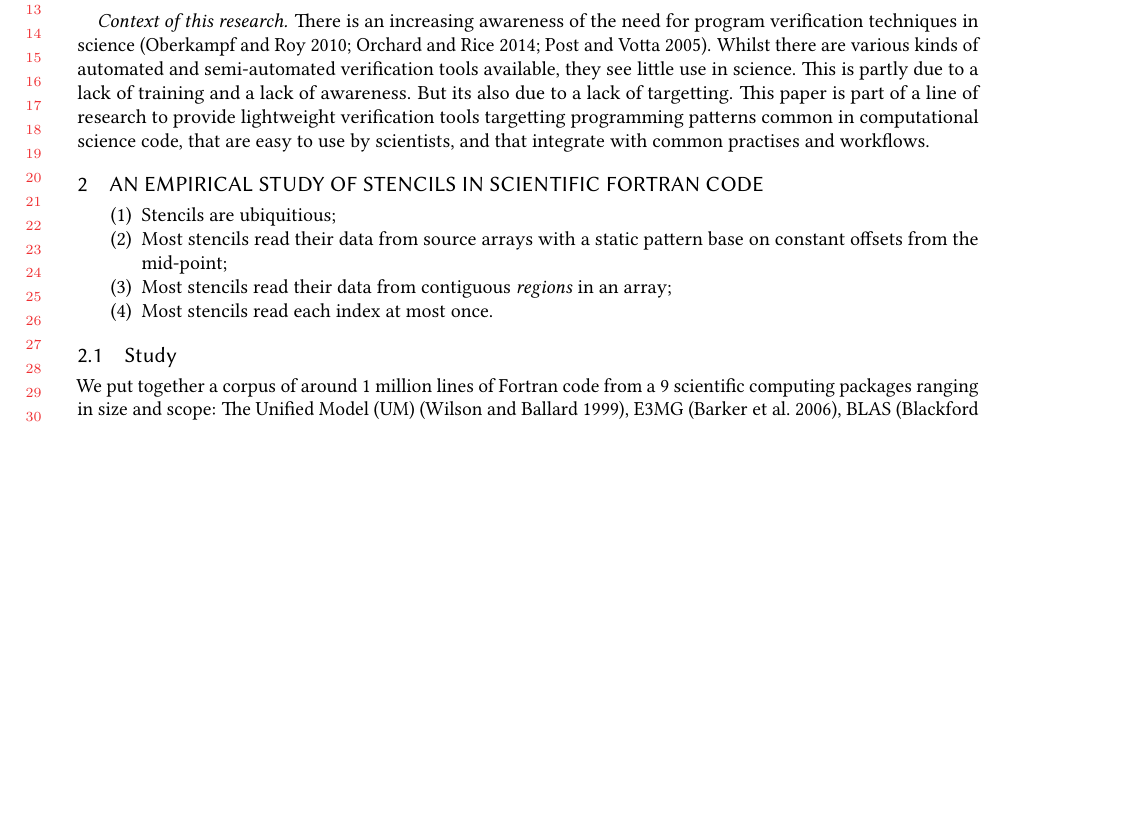
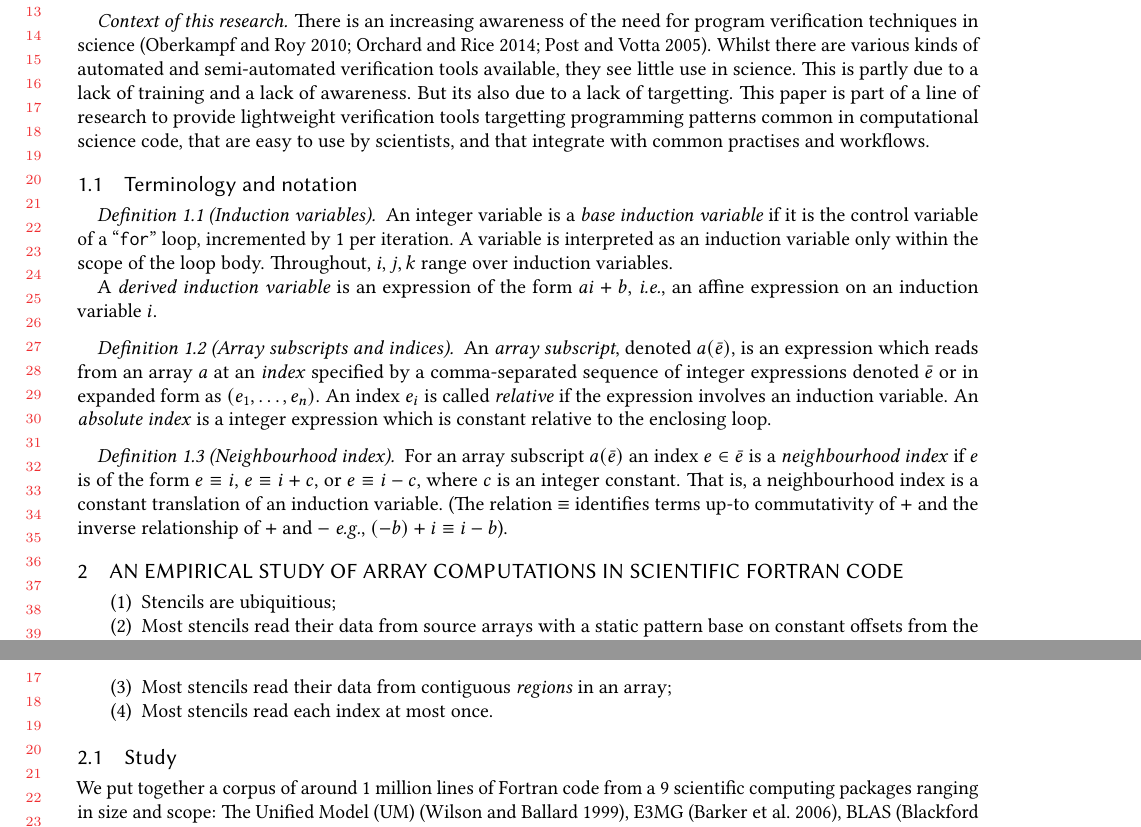
Before and after one commit to camfort/array-analyse, a LaTeX paper (oopsla17/oopsla17.tex): part of page 1 of 3 before the commit and two parts of pages 1 and 2 of 3 after it, the two joined at a grey line, cut so that both start at the same text, the shorter picture padded with empty space. Compiled offline with pdfLaTeX.

```diff
--- a/oopsla17/oopsla17.tex
+++ b/oopsla17/oopsla17.tex
@@ -81,6 +81,53 @@
 
 \maketitle
 
+\begin{abstract}
+  Arrays computations are the workhorse of numerical modelling and
+  computational science.
+  Many practitioners are aware of need to ensure program
+  correctness, yet very few of the techniques from the programming
+  research community are applied by scientists. We aim to change that
+  by providing lightweight verification tools to scientists.
+  We focus on one error-prone aspect of numerical code: the
+  data access pattern of arrays.
+  Firstly, we report on a code analysis study on twelve real-world
+  computational science code base, identifying common idioms of array
+  usage and their spatial properties. This provides much needed data
+  on array programming idioms common in science, spanning roughly 1.5
+  million lines of code.
+  From this data, we
+  designed a lightweight declarative specification language capturing
+  the majority of access patterns for arrays. We details its semantics
+  and algorithms for checking and inference.
+  We detail the design and implementation of a verification tool for
+  our specification language, which both checks and infers
+  specifications.
+  We evaluate our tool on the our previous corpus of scientific code
+  and give verification case studies of bugs that could be detected
+  with our approach. We find roughly 60,000 targets for specification, showing the vast majority
+  of stencil computations indeed have a simple, regular, static shape.
+\end{abstract}
+
+ %S ubsequently, Fortran continues to be a
+%  popular language choice, due to its focus on arrays and its high
+%  performance.
+
+%  In this paper, we propose an alternate approach:
+%  a specification language and automated tool for verifying the
+%  spatial behaviour of stencils. The specification language is based
+%  on the hypothesis that stencil computations read from arrays with a
+%  regular, fixed pattern which can be captured by a simple
+%  set of abstract combinators. These
+%  specifications can be embedded as annotations in source code,
+%  against which code can be checked for conformance. For legacy code,
+%  spatial specifications can be inferred, providing documentation and
+%  aiding future software maintenance. We evaluate our specification
+%  language and verification tool against
+%  a corpus of numerical Fortran code ($\sim$ 1 million lines) for
+%  which we generate $\sim$60,000 specifications, showing the vast majority
+%  of stencil computations indeed have a simple, regular, static shape.
+%\end{abstract}
+
 \section{Introduction}
 
 \paragraph{Context of this research}
@@ -98,9 +145,39 @@
 practises and workflows.
 
 
+\subsection{Terminology and notation}
 
+\begin{definition}[Induction variables]
+  An integer variable is a \emph{base induction variable} if it is the control
+  variable of a ``\texttt{for}'' loop, incremented by $1$ per iteration. A variable
+  is interpreted as an induction variable only within the scope of the loop
+  body. Throughout, $i, j, k$ range over induction variables.
 
-\section{An Empirical Study of Stencils in Scientific Fortran code}
+  A \emph{derived induction variable} is an expression of the form $a
+  i + b$, \ie{}, an affine expression on an induction variable $i$.
+\end{definition}
+
+\begin{definition}[Array subscripts and indices]
+  An \emph{array subscript}, denoted $a(\bar{e})$, is an expression
+  which reads from an array $a$ at an \emph{index} specified by a
+  comma-separated sequence of integer expressions denoted $\bar{e}$ or
+  in expanded form as $(e_1, \ldots, e_n)$. An index $e_i$ is called
+  \emph{relative} if the expression involves an induction variable.
+  An \emph{absolute index} is a integer expression which is constant
+  relative to the enclosing loop.
+\end{definition}
+
+\begin{definition}[Neighbourhood index]
+\label{def:neighbour}
+  For an array subscript $a(\bar{e})$ an index $e \in \bar{e}$ is a
+  \emph{neighbourhood index} if $e$ is of the form $e \equiv i$, $e \equiv i +
+  c$, or $e \equiv i - c$, where $c$ is an integer constant. That is, a
+  neighbourhood index is a constant translation of an induction variable. (The
+  relation $\equiv$ identifies terms up-to commutativity of $+$ and the inverse
+  relationship of $+$ and $-$ \eg{}, $(-b) + i \equiv i - b$).
+\end{definition}
+
+\section{An Empirical Study of Array Computations in Scientific Fortran code}
 
 
 
```
Also changed, not shown: oopsla17/oopsla17.tex (11 more changed lines).
